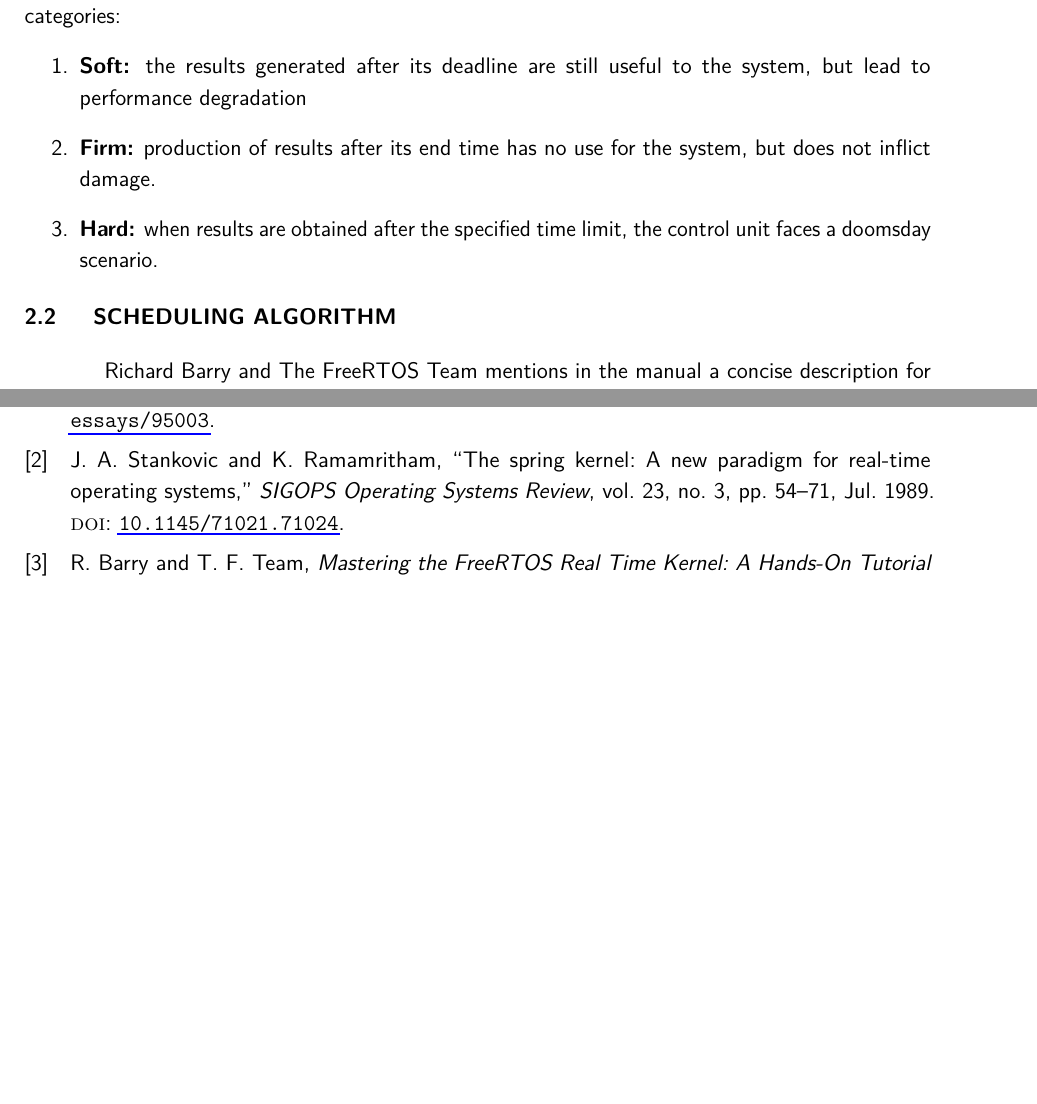
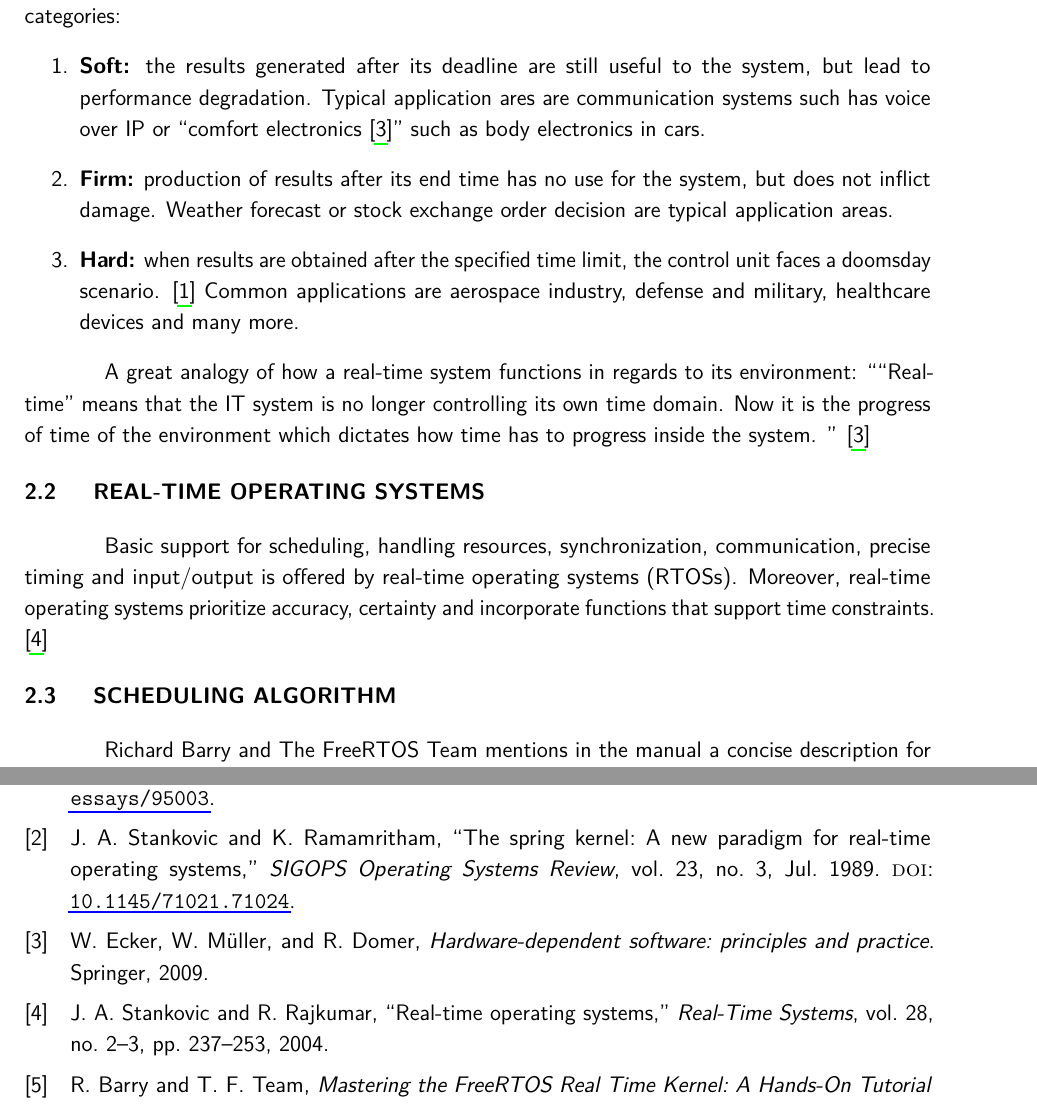
Before and after one commit to Rares-AndreiVasiu/bachelors, a LaTeX thesis (main.tex, which reads bibliography.bib, chapters/5-Body.tex): two parts of pages 7 and 11 of 11, joined at a grey line, cut so that both start at the same text, the shorter picture padded with empty space. Compiled offline with pdfLaTeX.

Commit message:
added examples and more definitions to RTOSs

```diff
--- a/bibliography.bib
+++ b/bibliography.bib
@@ -24,7 +24,24 @@
 	year    = {1989},
 	volume  = {23},
 	number  = {3},
-	pages   = {54--71},
 	month   = jul,
 	doi     = {10.1145/71021.71024}
 }
+
+
+@article{stankovic2004realrtos,
+	author  = {J. A. Stankovic and R. Rajkumar},
+	title   = {Real-Time Operating Systems},
+	journal = {Real-Time Systems},
+	volume  = {28},
+	number  = {2–3},
+	pages   = {237--253},
+	year    = {2004},
+}
+
+@book{ecker2009hardware,
+	title="{Hardware-dependent software: principles and practice}",
+	author={Ecker, Wolfgang and M{\"u}ller, Wolfgang and Domer, Rainer},
+	year={2009},
+	publisher={Springer}
+}
--- a/chapters/5-Body.tex
+++ b/chapters/5-Body.tex
@@ -5,13 +5,20 @@
 The main goal for real-time systems is to provide predictable and responsive behaviour, while  \enquote{maintaining reliability as a priority over sheer performance \cite{Hagens2023}}. Another important observation regarding real-time systems is about the correctness of the system which \enquote{ depends not only on the logical result of the computation, but also on the time at which the results are produced \cite{springKernel}}. Thus, real-time systems are classified by deadline, and real-time tasks can be separated into three main categories:
 \begin{enumerate}[]
 	\item \textbf{Soft:} the results generated after its deadline are still useful to the system, but lead to performance
-	degradation
+	degradation. Typical application ares are communication systems such has voice over IP or \enquote{comfort electronics \cite{ecker2009hardware}} such as body electronics in cars.
 
-	\item \textbf{Firm:} production of results after its end time has no use for the system, but does not inflict damage.
+	\item \textbf{Firm:} production of results after its end time has no use for the system, but does not inflict damage. Weather forecast or stock exchange order decision are typical application areas.
 
-	\item \textbf{Hard:} when results are obtained after the specified time limit, the control unit faces a doomsday scenario.
+	\item \textbf{Hard:} when results are obtained after the specified time limit, the control unit faces a doomsday scenario. \cite{Hagens2023} Common applications are aerospace industry, defense and military, healthcare devices and many more.
 
 \end{enumerate}
+
+A great analogy of how a real-time system functions in regards to its environment: \enquote{“Real-time” means that the IT system is no longer controlling its own time domain. Now it is the progress of time of the environment which dictates
+how time has to progress inside the system. } \cite{ecker2009hardware}
+
+\section{Real-time operating systems}
+Basic support for scheduling, handling resources, synchronization, communication, precise timing and input/output is offered by real-time operating systems (RTOSs). Moreover, real-time operating systems prioritize accuracy, certainty and incorporate functions that support time constraints. \cite{stankovic2004realrtos}
+
 
 \section{Scheduling algorithm}
 
```
